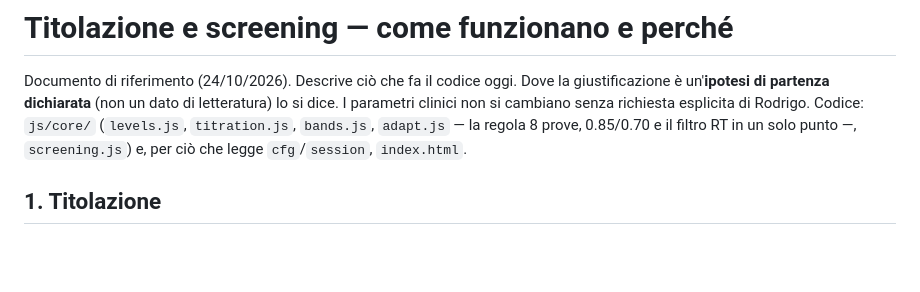
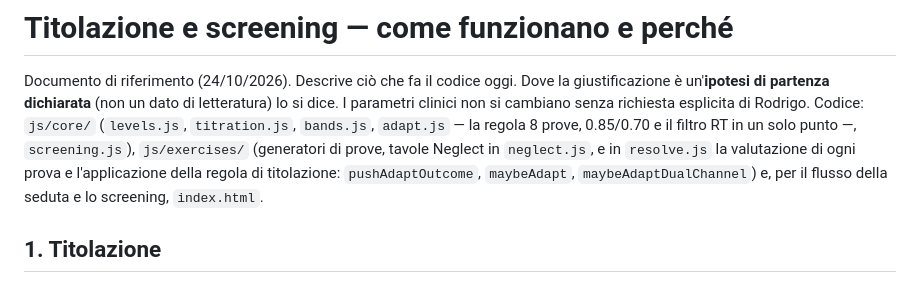
Before and after one commit to LatonShriek/Traccia-N, a Markdown page: docs/titolazione-e-screening.md, the part around the change. Drawn GitHub-style; blank space fills up the shorter version.

Commit message:
Documento titolazione: indicati i moduli dove vive ora il codice (js/exercises)

```diff
--- a/docs/titolazione-e-screening.md
+++ b/docs/titolazione-e-screening.md
@@ -4,7 +4,7 @@ Documento di riferimento (24/10/2026). Descrive ciò che fa il codice oggi.
 Dove la giustificazione è un'**ipotesi di partenza dichiarata** (non un dato di
 letteratura) lo si dice. I parametri clinici non si cambiano senza richiesta
 esplicita di Rodrigo. Codice: `js/core/` (`levels.js`, `titration.js`,
-`bands.js`, `adapt.js` — la regola 8 prove, 0.85/0.70 e il filtro RT in un solo punto —, `screening.js`) e, per ciò che legge `cfg`/`session`, `index.html`.
+`bands.js`, `adapt.js` — la regola 8 prove, 0.85/0.70 e il filtro RT in un solo punto —, `screening.js`), `js/exercises/` (generatori di prove, tavole Neglect in `neglect.js`, e in `resolve.js` la valutazione di ogni prova e l'applicazione della regola di titolazione: `pushAdaptOutcome`, `maybeAdapt`, `maybeAdaptDualChannel`) e, per il flusso della seduta e lo screening, `index.html`.
 
 ## 1. Titolazione
 
```
